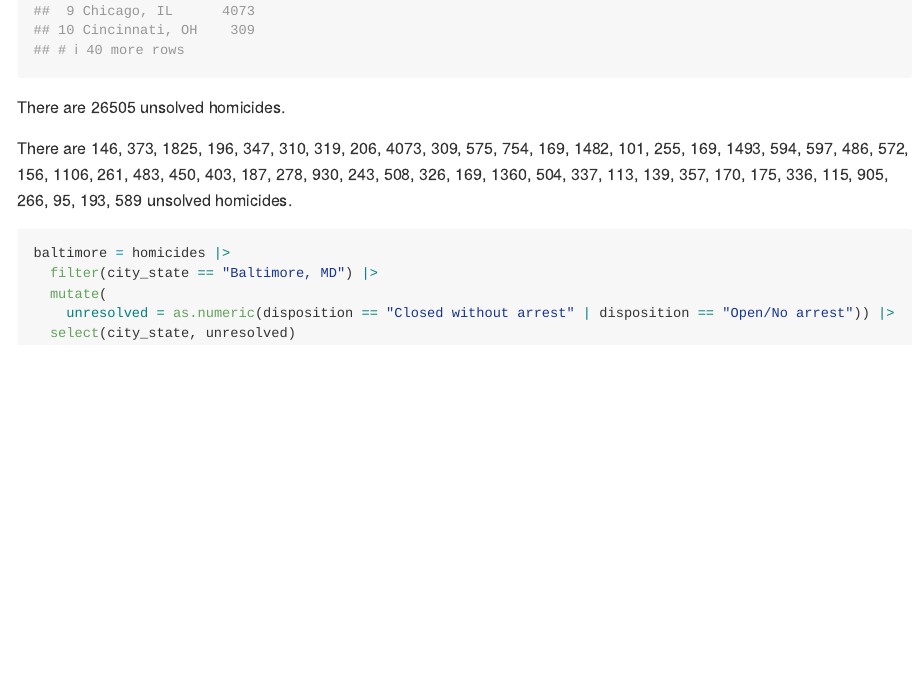
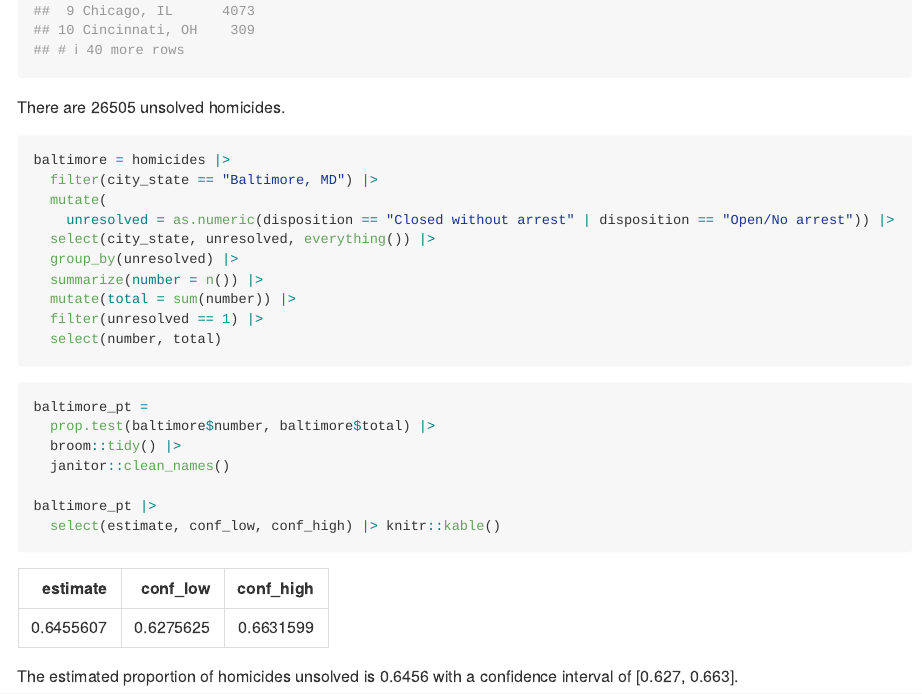
Before and after one commit to nancyuyenle/p8105_hw5_nl2835, an R Markdown document (p8105_hw5_nl2835.Rmd): the page in a window 1100 px wide, from 1120 px down. The pictures show the output file p8105_hw5_nl2835.md that the author committed with the source, drawn offline in the style of GitHub; long lines of code are wrapped.

Commit message:
prop test

````diff
--- a/p8105_hw5_nl2835.Rmd
+++ b/p8105_hw5_nl2835.Rmd
@@ -49,5 +49,22 @@ baltimore = homicides |>
   filter(city_state == "Baltimore, MD") |>
   mutate(
     unresolved = as.numeric(disposition == "Closed without arrest" | disposition == "Open/No arrest")) |>
-  select(city_state, unresolved)
+  select(city_state, unresolved, everything()) |>
+  group_by(unresolved) |>
+  summarize(number = n()) |>
+  mutate(total = sum(number)) |>
+  filter(unresolved == 1) |>
+  select(number, total)
 ```
+
+```{r prop test}
+baltimore_pt =
+  prop.test(baltimore$number, baltimore$total) |>
+  broom::tidy() |>
+  janitor::clean_names()
+
+baltimore_pt |>
+  select(estimate, conf_low, conf_high) |> knitr::kable()
+```
+
+The estimated proportion of homicides unsolved is 0.6456 with a confidence interval of [0.627, 0.663].
````
Also changed, not shown: p8105_hw5_nl2835.md.
